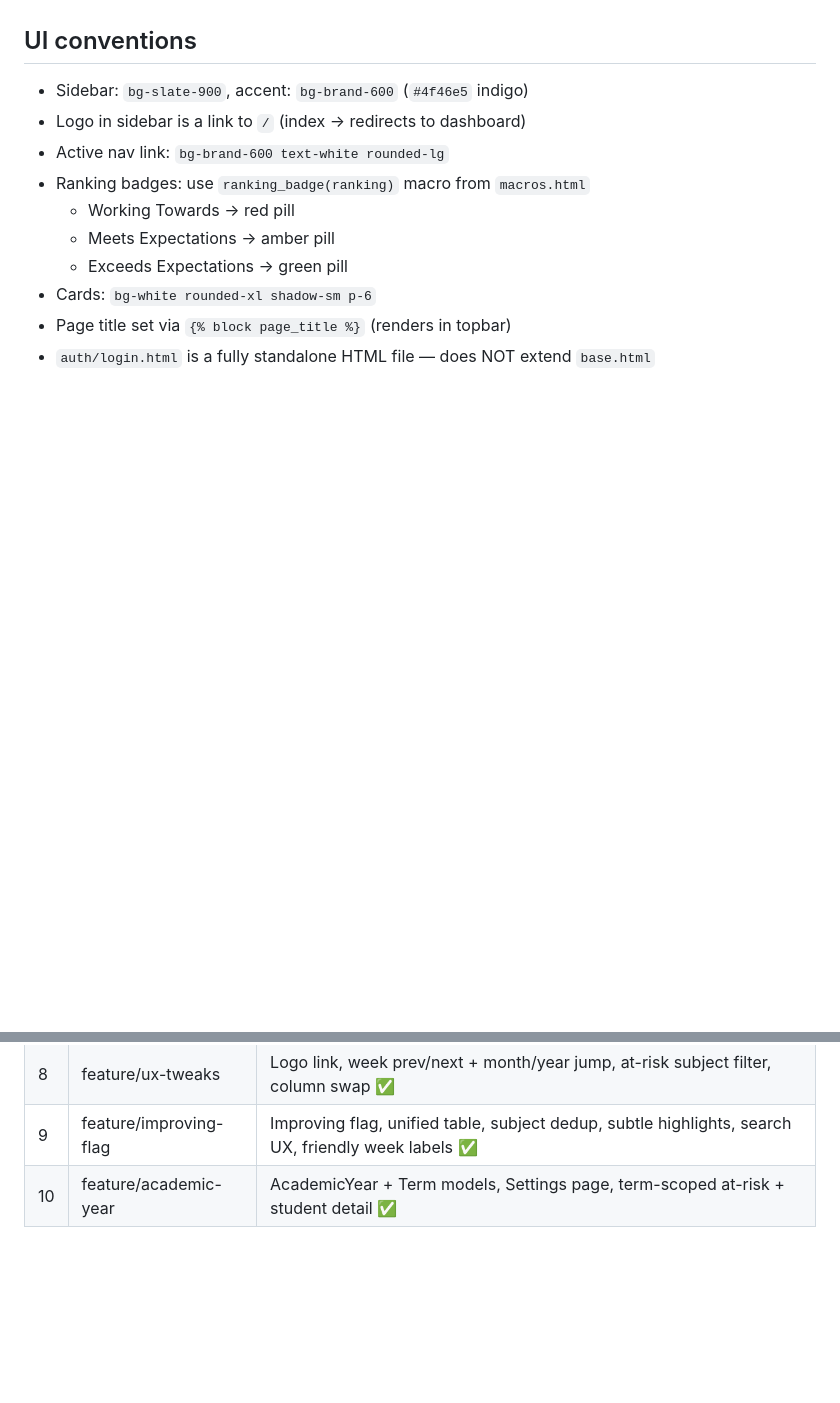
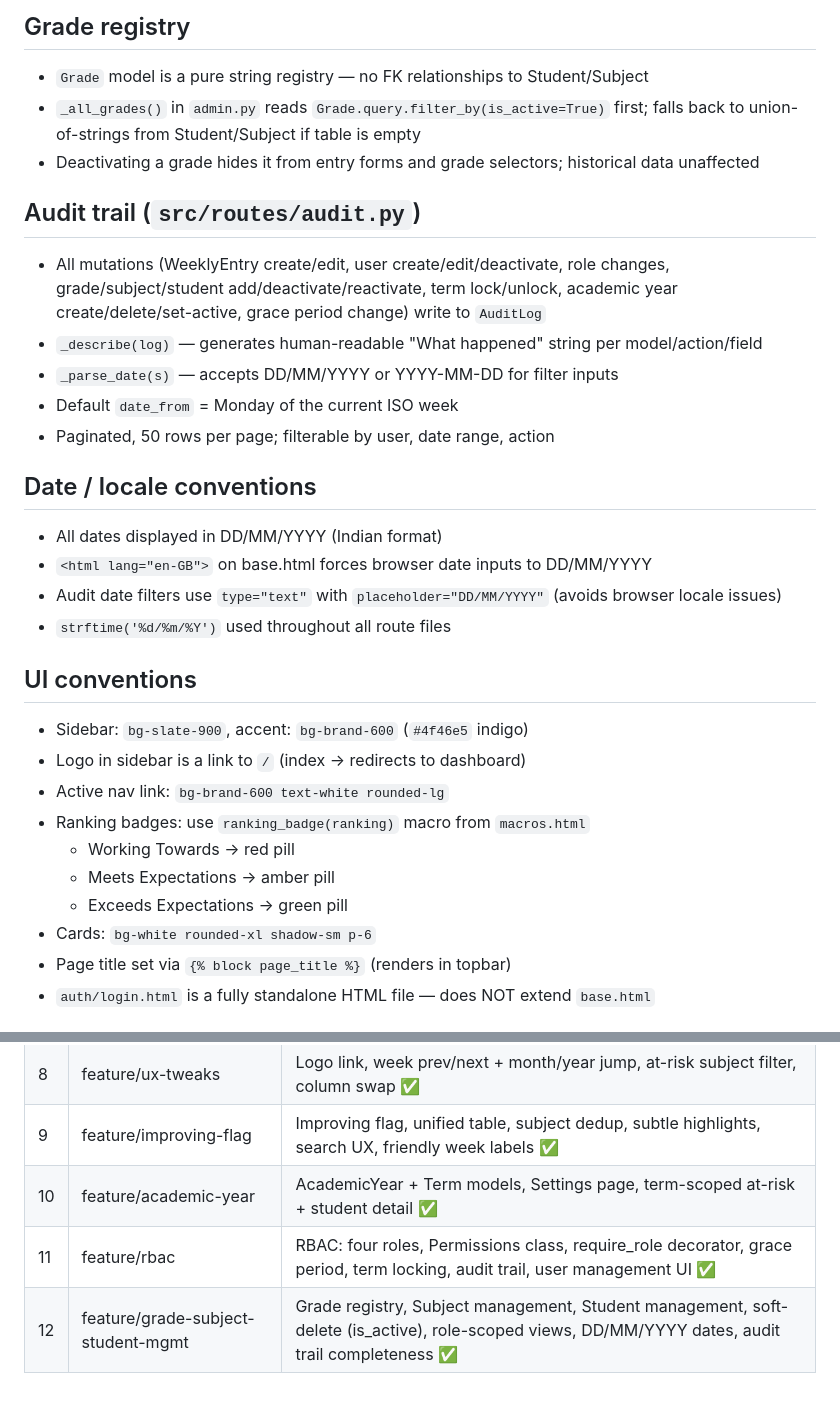
Before and after one commit to sgchandy404/tsja_classroom_pulse, a Markdown page: CLAUDE.md, 2 parts joined by grey strips. GitHub-like rendering; blank space fills up the shorter version.

```diff
--- a/CLAUDE.md
+++ b/CLAUDE.md
@@ -82,3 +146,20 @@ src/
+## Grade registry
+- `Grade` model is a pure string registry — no FK relationships to Student/Subject
+- `_all_grades()` in `admin.py` reads `Grade.query.filter_by(is_active=True)` first; falls back to union-of-strings from Student/Subject if table is empty
+- Deactivating a grade hides it from entry forms and grade selectors; historical data unaffected
+
+## Audit trail (`src/routes/audit.py`)
+- All mutations (WeeklyEntry create/edit, user create/edit/deactivate, role changes, grade/subject/student add/deactivate/reactivate, term lock/unlock, academic year create/delete/set-active, grace period change) write to `AuditLog`
+- `_describe(log)` — generates human-readable "What happened" string per model/action/field
+- `_parse_date(s)` — accepts DD/MM/YYYY or YYYY-MM-DD for filter inputs
+- Default `date_from` = Monday of the current ISO week
+- Paginated, 50 rows per page; filterable by user, date range, action
+
+## Date / locale conventions
+- All dates displayed in DD/MM/YYYY (Indian format)
+- `<html lang="en-GB">` on base.html forces browser date inputs to DD/MM/YYYY
+- Audit date filters use `type="text"` with `placeholder="DD/MM/YYYY"` (avoids browser locale issues)
+- `strftime('%d/%m/%Y')` used throughout all route files
 
 ## UI conventions
 - Sidebar: `bg-slate-900`, accent: `bg-brand-600` (`#4f46e5` indigo)
@@ -126,3 +208,5 @@ Python-side, no SQL window functions. `_detect(entries)` takes entries per (stud
 | 8 | feature/ux-tweaks | Logo link, week prev/next + month/year jump, at-risk subject filter, column swap ✅ |
 | 9 | feature/improving-flag | Improving flag, unified table, subject dedup, subtle highlights, search UX, friendly week labels ✅ |
 | 10 | feature/academic-year | AcademicYear + Term models, Settings page, term-scoped at-risk + student detail ✅ |
+| 11 | feature/rbac | RBAC: four roles, Permissions class, require_role decorator, grace period, term locking, audit trail, user management UI ✅ |
+| 12 | feature/grade-subject-student-mgmt | Grade registry, Subject management, Student management, soft-delete (is_active), role-scoped views, DD/MM/YYYY dates, audit trail completeness ✅ |
```
Also changed, not shown: other parts of CLAUDE.md (+74 -9 lines).
